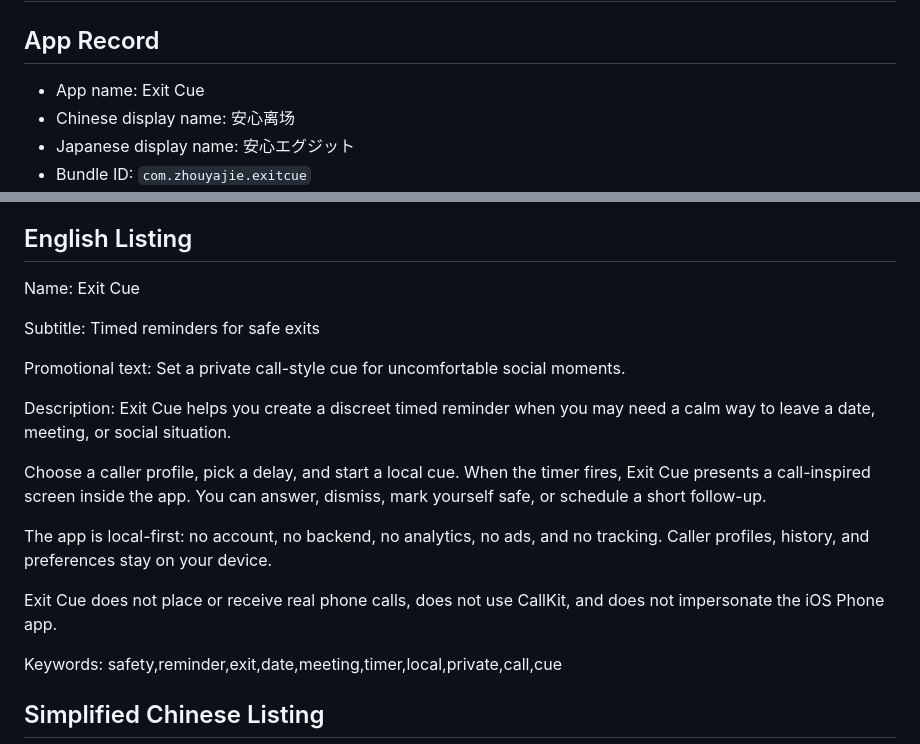
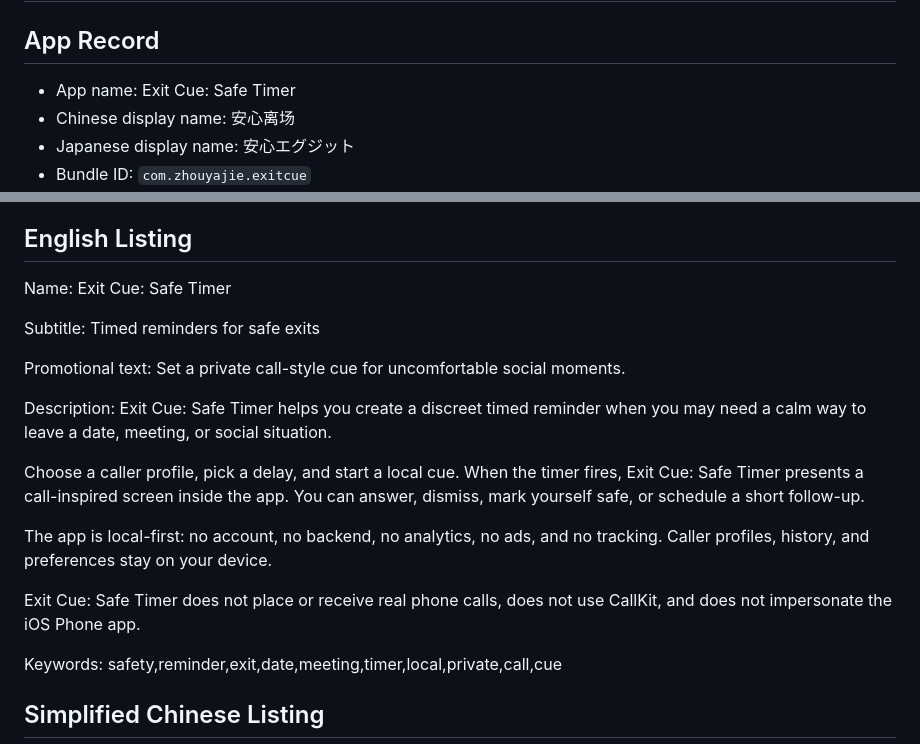
Before and after one commit to Davidzyj/exit-cue-ios, a Markdown page: docs/app-store-connect-template.md, 2 parts joined by grey strips. Drawn GitHub-style.

Commit message:
Rename app to Exit Cue Safe Timer

```diff
--- a/docs/app-store-connect-template.md
+++ b/docs/app-store-connect-template.md
@@ -2,7 +2,7 @@
 
 ## App Record
 
-- App name: Exit Cue
+- App name: Exit Cue: Safe Timer
 - Chinese display name: 安心离场
 - Japanese display name: 安心エグジット
 - Bundle ID: `com.zhouyajie.exitcue`
@@ -22,7 +22,7 @@
 ## English Listing
 
 Name:
-Exit Cue
+Exit Cue: Safe Timer
 
 Subtitle:
 Timed reminders for safe exits
@@ -31,13 +31,13 @@ Promotional text:
 Set a private call-style cue for uncomfortable social moments.
 
 Description:
-Exit Cue helps you create a discreet timed reminder when you may need a calm way to leave a date, meeting, or social situation.
+Exit Cue: Safe Timer helps you create a discreet timed reminder when you may need a calm way to leave a date, meeting, or social situation.
 
-Choose a caller profile, pick a delay, and start a local cue. When the timer fires, Exit Cue presents a call-inspired screen inside the app. You can answer, dismiss, mark yourself safe, or schedule a short follow-up.
+Choose a caller profile, pick a delay, and start a local cue. When the timer fires, Exit Cue: Safe Timer presents a call-inspired screen inside the app. You can answer, dismiss, mark yourself safe, or schedule a short follow-up.
 
 The app is local-first: no account, no backend, no analytics, no ads, and no tracking. Caller profiles, history, and preferences stay on your device.
 
-Exit Cue does not place or receive real phone calls, does not use CallKit, and does not impersonate the iOS Phone app.
+Exit Cue: Safe Timer does not place or receive real phone calls, does not use CallKit, and does not impersonate the iOS Phone app.
 
 Keywords:
 safety,reminder,exit,date,meeting,timer,local,private,call,cue
```
